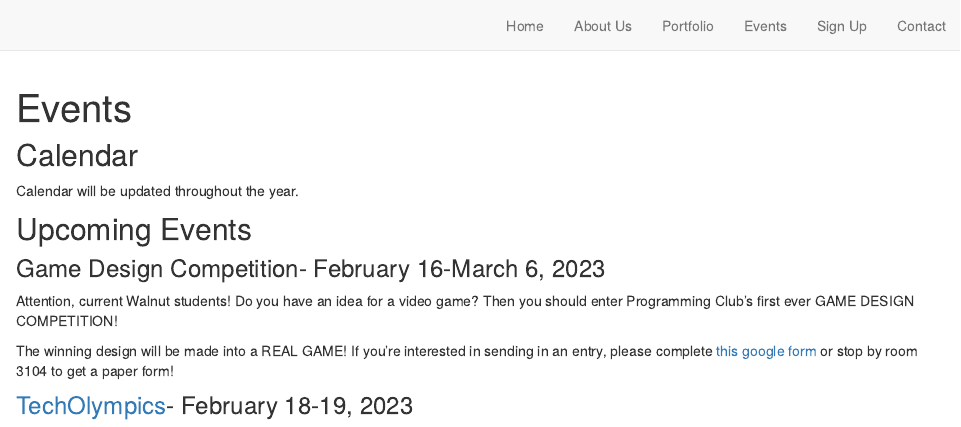
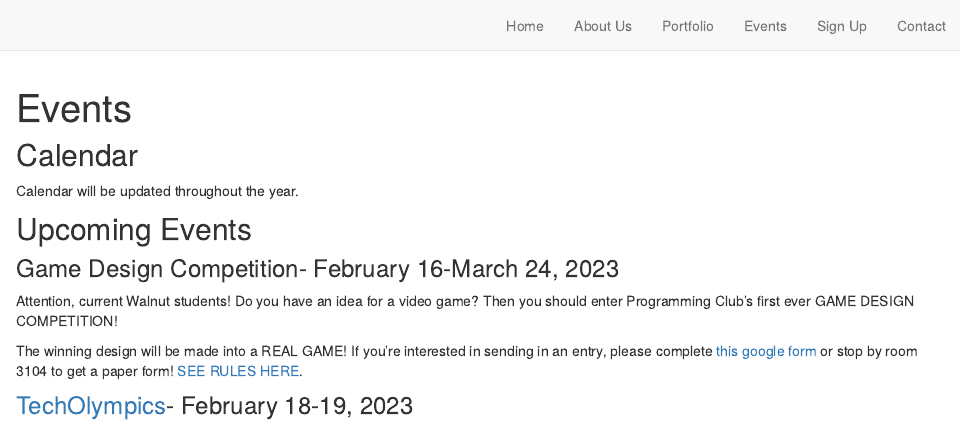
Before and after one commit to TejasMundhe/WHHS_Programming_Club_Website, an R Markdown document (events.Rmd): the page in a window 1100 px wide, from its top. Rendered offline with R 4.5, knitr and Pandoc, with nearby package versions; the code chunks are not run, so their results and figures are left out; drawn as R Markdown's standard HTML page in place of the format the file asks for.

Commit message:
Game Design Comp Update

````diff
--- a/events.Rmd
+++ b/events.Rmd
@@ -19,10 +19,10 @@ htmltools::includeHTML("calendar.html")
 ```
 
 ## Upcoming Events
-### Game Design Competition- February 16-March 6, 2023
+### Game Design Competition- February 16-March 24, 2023
 Attention, current Walnut students! Do you have an idea for a video game? Then you should enter Programming Club's first ever GAME DESIGN COMPETITION!
 
-The winning design will be made into a REAL GAME! If you're interested in sending in an entry, please complete [this google form](https://forms.gle/Uhd6PQjFyxUKGh4c7) or stop by room 3104 to get a paper form!
+The winning design will be made into a REAL GAME! If you're interested in sending in an entry, please complete [this google form](https://forms.gle/Uhd6PQjFyxUKGh4c7) or stop by room 3104 to get a paper form! [SEE RULES HERE](https://docs.google.com/document/d/1D__1sA7Wv1QIhF_geW7phylLTK1VOHRpwzW4bDQieC0/edit?usp=sharing).
 
 ### [TechOlympics](https://techolympics.org/)- February 18-19, 2023
 ```{r techolympics, out.width = "75%"}
````
Also changed, not shown: _footer.html, docs/search.json, 1 other file.
